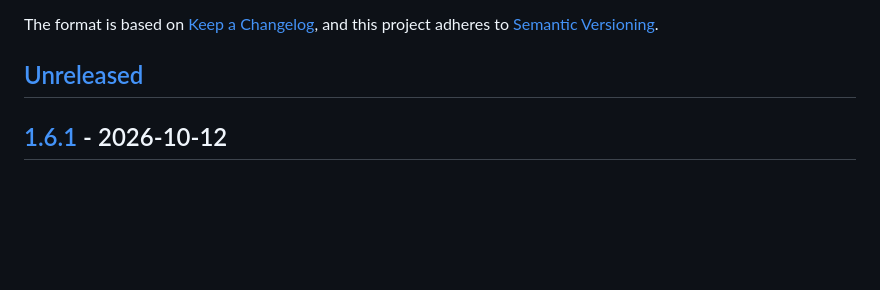
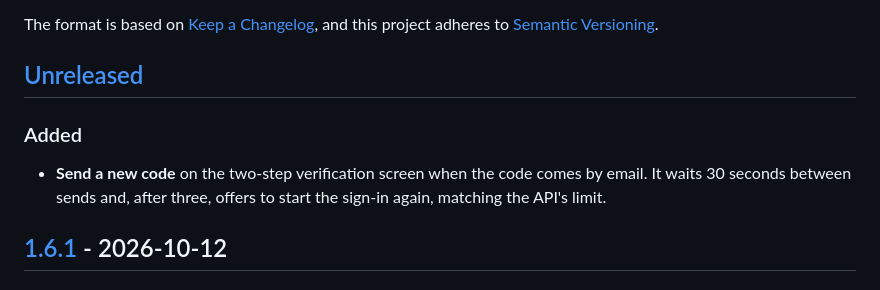
Before and after one commit to artur-rios/heimdall-ui, a Markdown page: CHANGELOG.md, the part around the change. Rendered like a GitHub page; blank space fills up the shorter version.

```diff
--- a/CHANGELOG.md
+++ b/CHANGELOG.md
@@ -6,6 +6,11 @@ The format is based on [Keep a Changelog](https://keepachangelog.com/en/1.1.0/),
 [Semantic Versioning](https://semver.org/spec/v2.0.0.html).
 
 ## [Unreleased]
+
+### Added
+
+- **Send a new code** on the two-step verification screen when the code comes by email. It waits 30 seconds between
+  sends and, after three, offers to start the sign-in again, matching the API's limit.
 
 ## [1.6.1] - 2026-10-12
 
```
Also changed, not shown: docs/requirements/System Requirements Document.md (+1 -0 lines), docs/requirements/Use Case Specification Document.md (+17 -4 lines).
